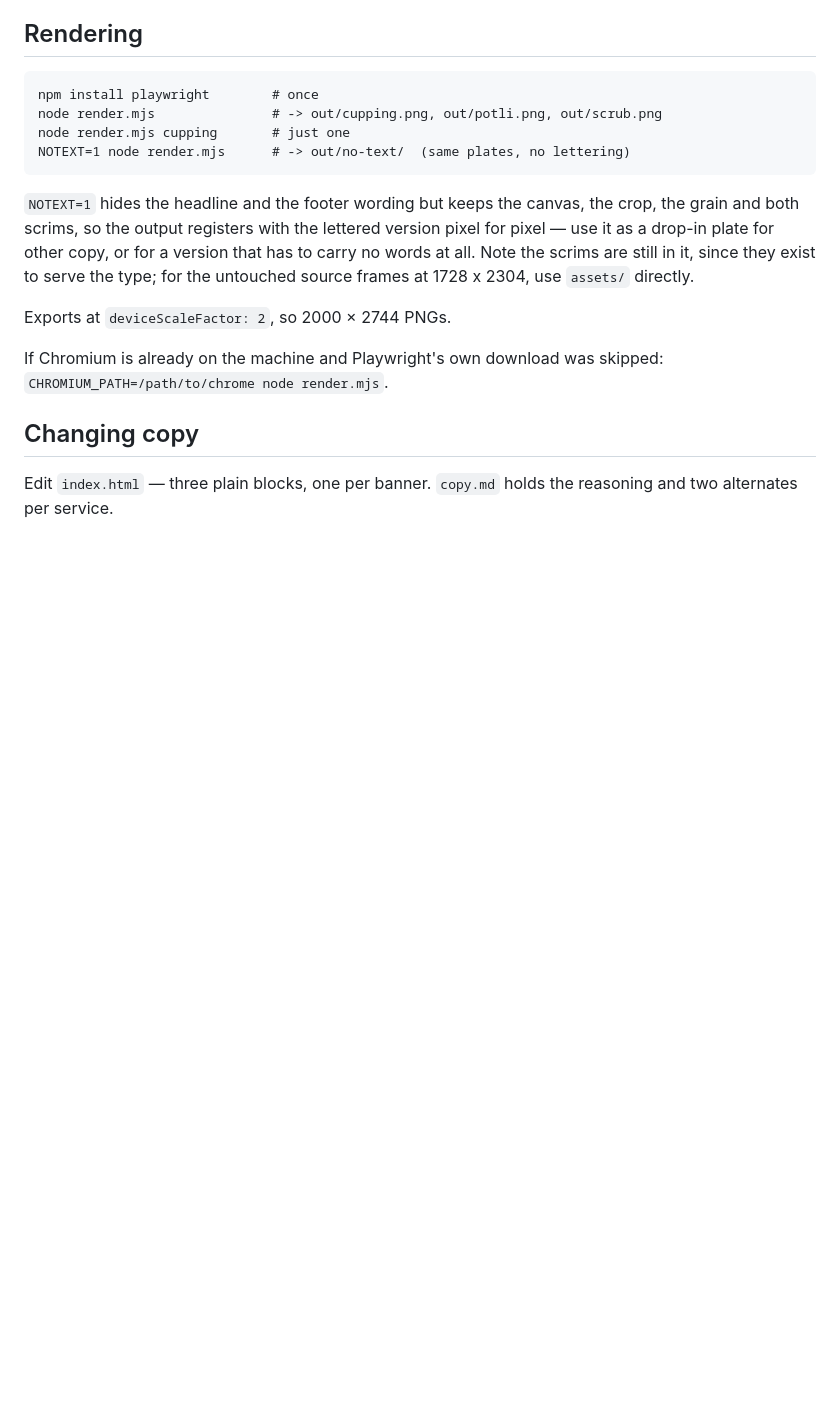
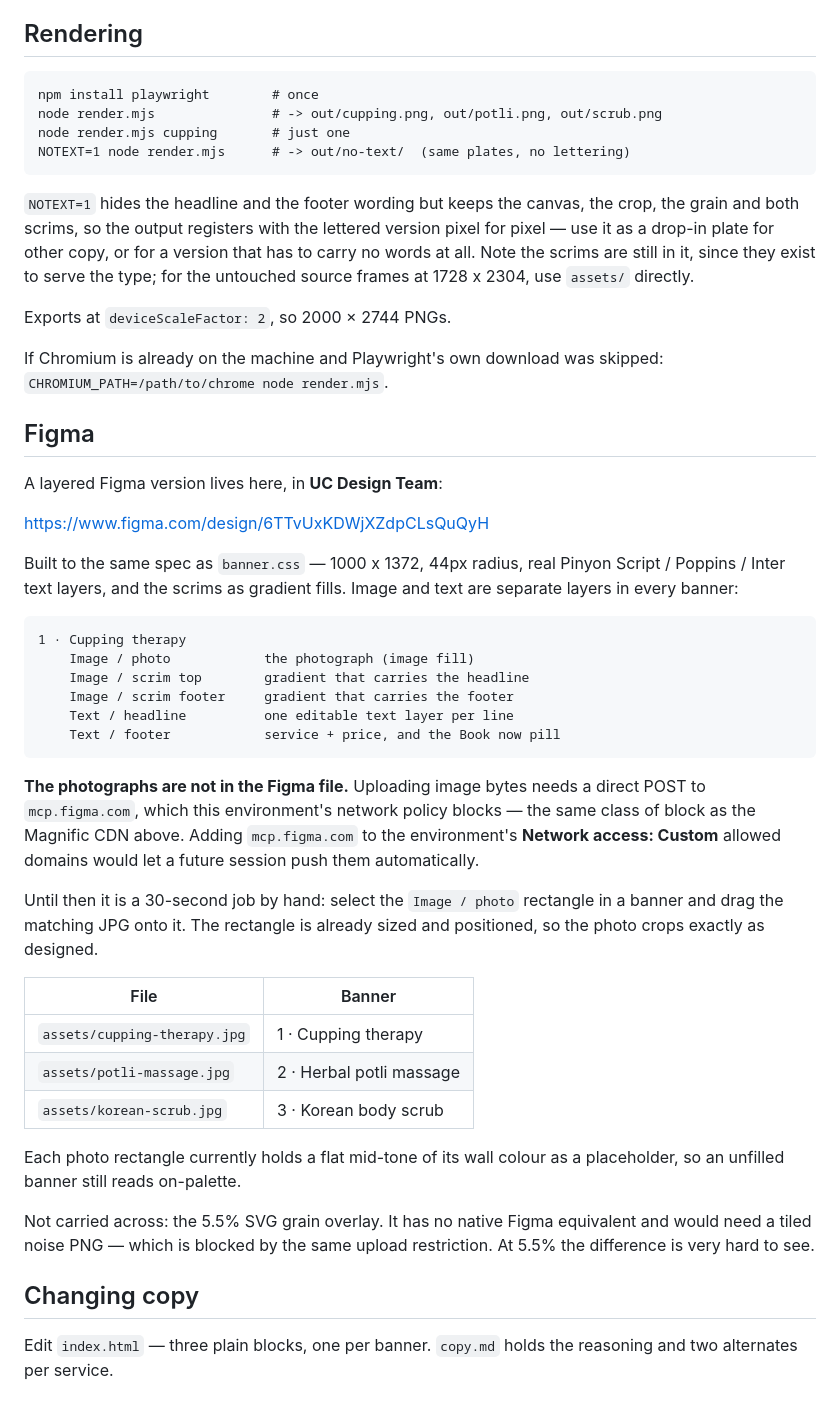
Before and after one commit to aasthasharma777/Spa2, a Markdown page: banners/README.md, the part around the change. Drawn GitHub-style; blank space fills up the shorter version.

Commit message:
Document the layered Figma file
Adds a Figma version in UC Design Team with image and text as separate
layers, built to the same spec as banner.css: 1000 x 1372, 44px radius,
real Pinyon Script / Poppins / Inter text layers, scrims as gradient
fills, and the footer as an auto-layout row.

The photographs are not in it. Uploading image bytes needs a direct POST
to mcp.figma.com, which this environment's network policy blocks — the
same class of block as the Magnific asset CDN. The photo rectangles are
in place, correctly sized and named, each holding a flat mid-tone of its
wall colour, so dropping the JPGs in is a manual 30-second job. README
records both the workaround and the allowlist entry that would remove it.

The 5.5% grain overlay is not carried across; it has no native Figma
equivalent and a tiled noise PNG hits the same upload block.

Co-Authored-By: Claude Opus 5 <noreply@anthropic.com>
Claude-Session: https://claude.ai/code/session_015ow1xouuyuCfFmcZCFNg9h

````diff
--- a/banners/README.md
+++ b/banners/README.md
@@ -247,6 +247,48 @@ Exports at `deviceScaleFactor: 2`, so 2000 × 2744 PNGs.
 If Chromium is already on the machine and Playwright's own download was skipped:
 `CHROMIUM_PATH=/path/to/chrome node render.mjs`.
 
+## Figma
+
+A layered Figma version lives here, in **UC Design Team**:
+
+https://www.figma.com/design/6TTvUxKDWjXZdpCLsQuQyH
+
+Built to the same spec as `banner.css` — 1000 x 1372, 44px radius, real
+Pinyon Script / Poppins / Inter text layers, and the scrims as gradient
+fills. Image and text are separate layers in every banner:
+
+```
+1 · Cupping therapy
+    Image / photo            the photograph (image fill)
+    Image / scrim top        gradient that carries the headline
+    Image / scrim footer     gradient that carries the footer
+    Text / headline          one editable text layer per line
+    Text / footer            service + price, and the Book now pill
+```
+
+**The photographs are not in the Figma file.** Uploading image bytes needs a
+direct POST to `mcp.figma.com`, which this environment's network policy
+blocks — the same class of block as the Magnific CDN above. Adding
+`mcp.figma.com` to the environment's **Network access: Custom** allowed
+domains would let a future session push them automatically.
+
+Until then it is a 30-second job by hand: select the `Image / photo`
+rectangle in a banner and drag the matching JPG onto it. The rectangle is
+already sized and positioned, so the photo crops exactly as designed.
+
+| File | Banner |
+|---|---|
+| `assets/cupping-therapy.jpg` | 1 · Cupping therapy |
+| `assets/potli-massage.jpg` | 2 · Herbal potli massage |
+| `assets/korean-scrub.jpg` | 3 · Korean body scrub |
+
+Each photo rectangle currently holds a flat mid-tone of its wall colour as
+a placeholder, so an unfilled banner still reads on-palette.
+
+Not carried across: the 5.5% SVG grain overlay. It has no native Figma
+equivalent and would need a tiled noise PNG — which is blocked by the same
+upload restriction. At 5.5% the difference is very hard to see.
+
 ## Changing copy
 
 Edit `index.html` — three plain blocks, one per banner. `copy.md` holds the
````
